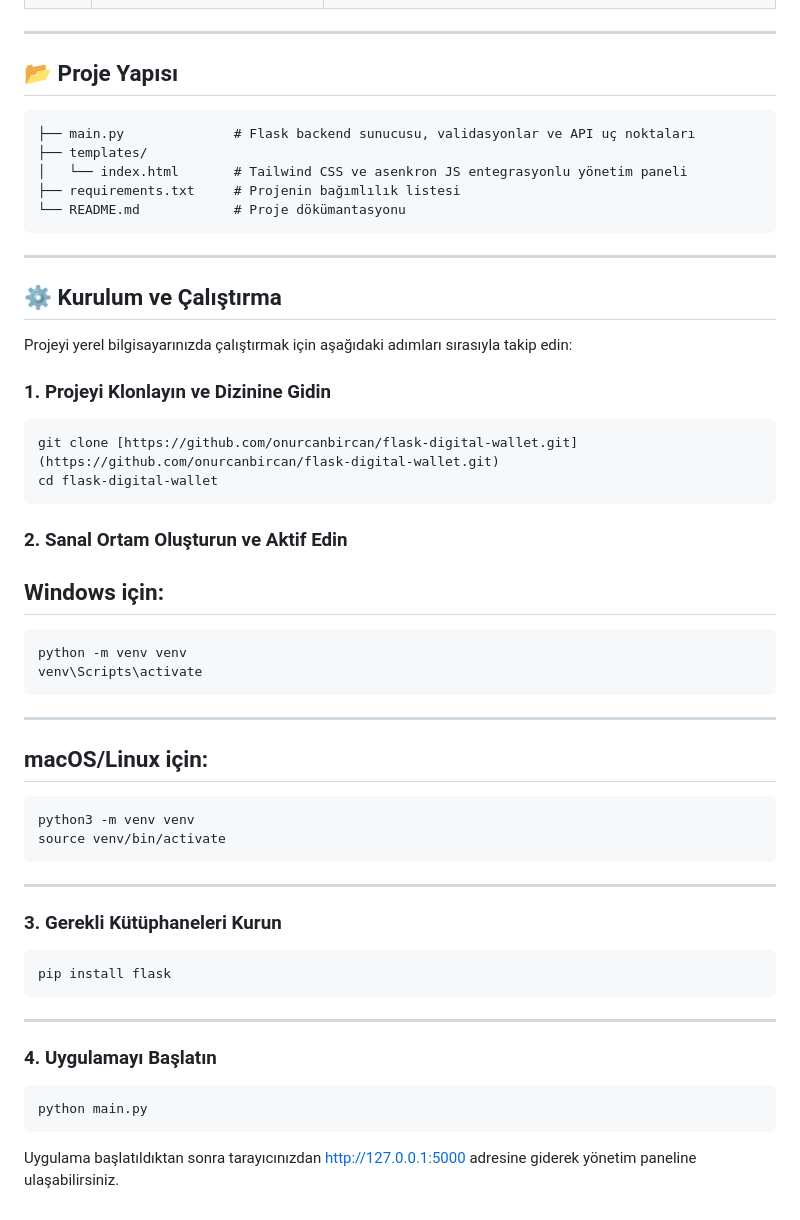
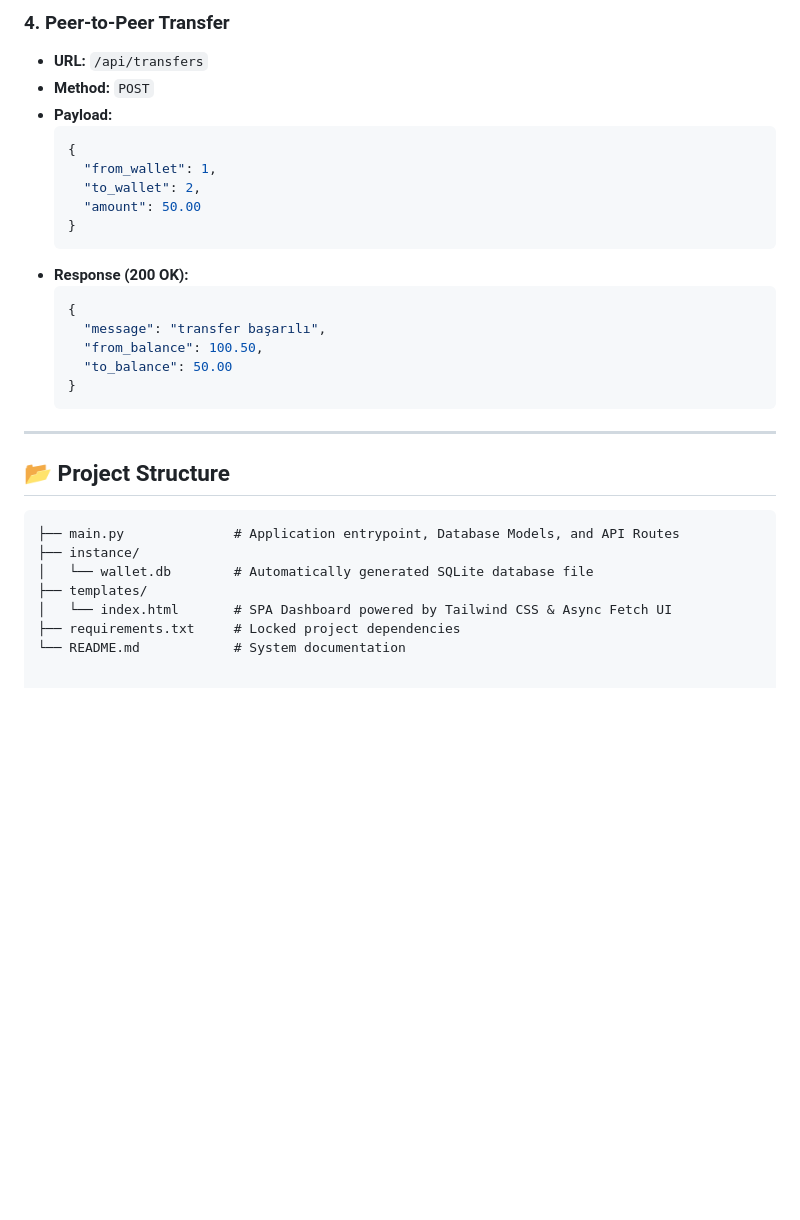
Before and after one commit to onurcanbircan/flask-digital-wallet, a Markdown page: README.md, the part around one of its changes. Drawn GitHub-style; blank space fills up the shorter version.

````diff
--- a/README.md
+++ b/README.md
@@ -39,46 +65,32 @@ Proje, frontend ile asenkron olarak haberleşen aşağıdaki RESTful API uç nok
+### 4. Peer-to-Peer Transfer
+* **URL:** `/api/transfers`
+* **Method:** `POST`
+* **Payload:**
+    ```json
+    {
+      "from_wallet": 1,
+      "to_wallet": 2,
+      "amount": 50.00
+    }
+    ```
+* **Response (200 OK):**
+    ```json
+    {
+      "message": "transfer başarılı",
+      "from_balance": 100.50,
+      "to_balance": 50.00
+    }
+    ```
 
 ---
 
-## 📂 Proje Yapısı
+## 📂 Project Structure
 
 ```text
-├── main.py              # Flask backend sunucusu, validasyonlar ve API uç noktaları
+├── main.py              # Application entrypoint, Database Models, and API Routes
+├── instance/
+│   └── wallet.db        # Automatically generated SQLite database file
 ├── templates/
-│   └── index.html       # Tailwind CSS ve asenkron JS entegrasyonlu yönetim paneli
-├── requirements.txt     # Projenin bağımlılık listesi
-└── README.md            # Proje dökümantasyonu
-```
-
----
-## ⚙️ Kurulum ve Çalıştırma
-Projeyi yerel bilgisayarınızda çalıştırmak için aşağıdaki adımları sırasıyla takip edin:
-
-### 1. Projeyi Klonlayın ve Dizinine Gidin
-```Bash
-git clone [https://github.com/onurcanbircan/flask-digital-wallet.git](https://github.com/onurcanbircan/flask-digital-wallet.git)
-cd flask-digital-wallet
-```
-
-### 2. Sanal Ortam Oluşturun ve Aktif Edin
-## Windows için:
-```Bash
-python -m venv venv
-venv\Scripts\activate
-```
----
-## macOS/Linux için:
-```Bash
-python3 -m venv venv
-source venv/bin/activate
-```
----
-### 3. Gerekli Kütüphaneleri Kurun
-```Bash
-pip install flask
-```
----
-### 4. Uygulamayı Başlatın
-```Bash
-python main.py
-```
-Uygulama başlatıldıktan sonra tarayıcınızdan http://127.0.0.1:5000 adresine giderek yönetim paneline ulaşabilirsiniz.
+│   └── index.html       # SPA Dashboard powered by Tailwind CSS & Async Fetch UI
+├── requirements.txt     # Locked project dependencies
+└── README.md            # System documentation
````
Also changed, not shown: other parts of README.md (+49 -23 lines).
